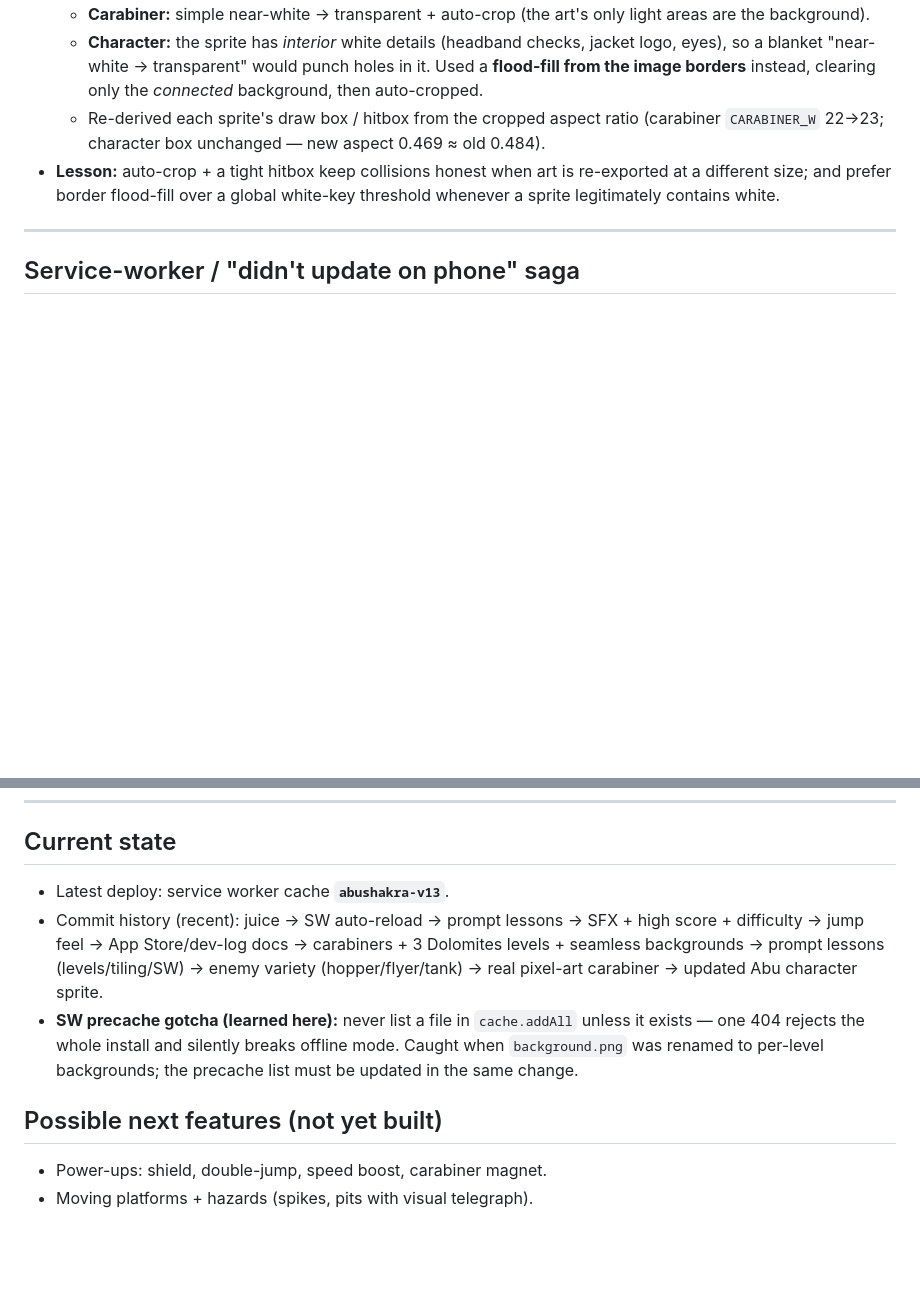
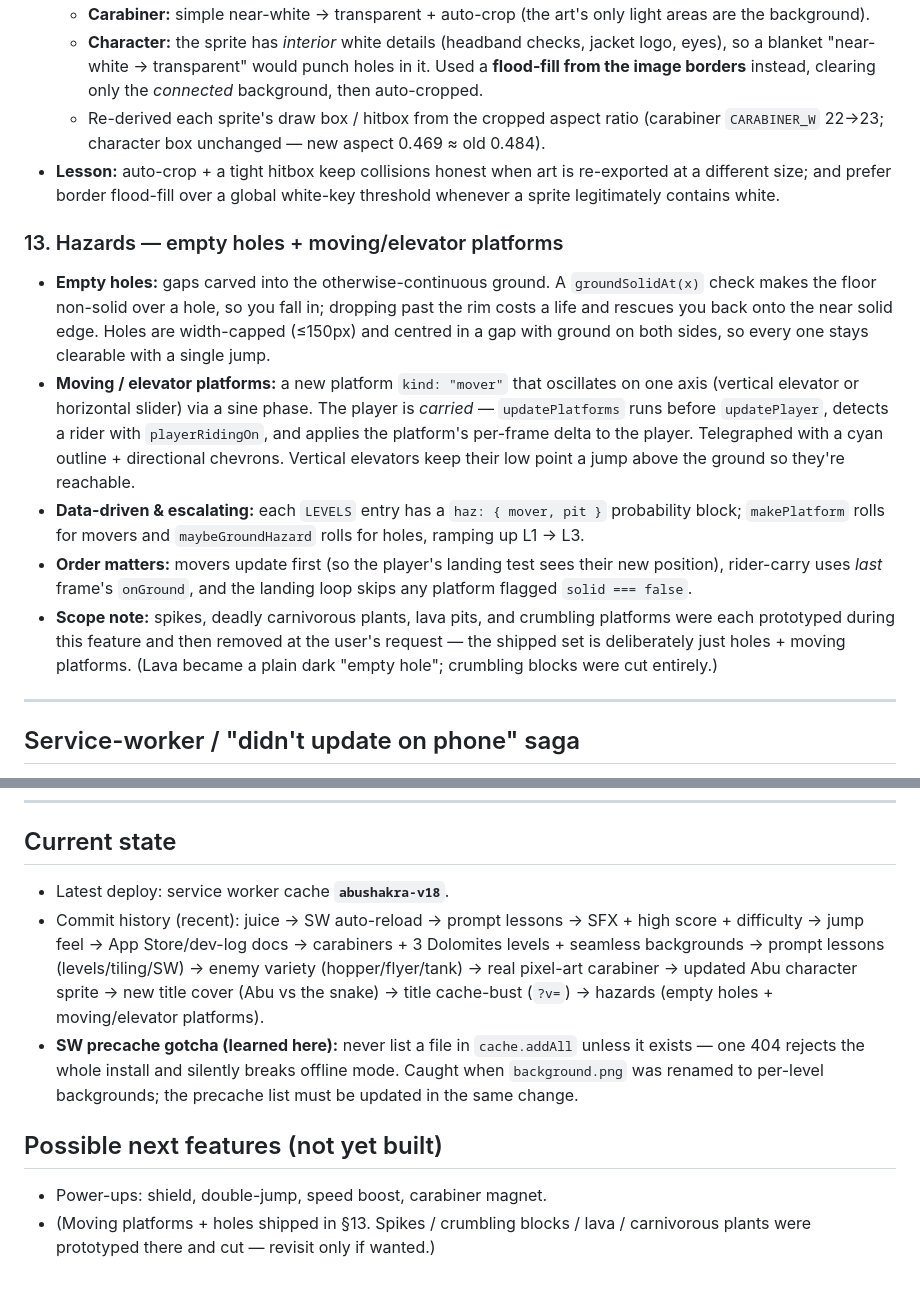
Before and after one commit to SohaibYass/AbuShakra-Game, a Markdown page: DEVELOPMENT_LOG.md, 2 parts joined by grey strips. Drawn GitHub-style; blank space fills up the shorter version.

Commit message:
docs: log the hazards feature (holes + moving platforms)
Add section 13 covering empty holes and moving/elevator platforms,
note the prototyped-then-cut hazards (spikes/plants/lava/crumble),
update current state to abushakra-v18, and prune the shipped item
from the next-features list.

Co-Authored-By: Claude Opus 4.7 <noreply@anthropic.com>

```diff
--- a/DEVELOPMENT_LOG.md
+++ b/DEVELOPMENT_LOG.md
@@ -144,6 +144,29 @@ no libraries, no build step), deployed as an installable PWA to GitHub Pages.
   re-exported at a different size; and prefer border flood-fill over a global
   white-key threshold whenever a sprite legitimately contains white.
 
+### 13. Hazards — empty holes + moving/elevator platforms
+- **Empty holes:** gaps carved into the otherwise-continuous ground. A
+  `groundSolidAt(x)` check makes the floor non-solid over a hole, so you fall in;
+  dropping past the rim costs a life and rescues you back onto the near solid
+  edge. Holes are width-capped (≤150px) and centred in a gap with ground on both
+  sides, so every one stays clearable with a single jump.
+- **Moving / elevator platforms:** a new platform `kind: "mover"` that oscillates
+  on one axis (vertical elevator or horizontal slider) via a sine phase. The
+  player is *carried* — `updatePlatforms` runs before `updatePlayer`, detects a
+  rider with `playerRidingOn`, and applies the platform's per-frame delta to the
+  player. Telegraphed with a cyan outline + directional chevrons. Vertical
+  elevators keep their low point a jump above the ground so they're reachable.
+- **Data-driven & escalating:** each `LEVELS` entry has a `haz: { mover, pit }`
+  probability block; `makePlatform` rolls for movers and `maybeGroundHazard`
+  rolls for holes, ramping up L1 → L3.
+- **Order matters:** movers update first (so the player's landing test sees their
+  new position), rider-carry uses *last* frame's `onGround`, and the landing loop
+  skips any platform flagged `solid === false`.
+- **Scope note:** spikes, deadly carnivorous plants, lava pits, and crumbling
+  platforms were each prototyped during this feature and then removed at the
+  user's request — the shipped set is deliberately just holes + moving platforms.
+  (Lava became a plain dark "empty hole"; crumbling blocks were cut entirely.)
+
 ---
 
 ## Service-worker / "didn't update on phone" saga
@@ -182,12 +205,13 @@ no libraries, no build step), deployed as an installable PWA to GitHub Pages.
 
 ## Current state
 
-- Latest deploy: service worker cache **`abushakra-v13`**.
+- Latest deploy: service worker cache **`abushakra-v18`**.
 - Commit history (recent): juice → SW auto-reload → prompt lessons → SFX + high
   score + difficulty → jump feel → App Store/dev-log docs → carabiners + 3
   Dolomites levels + seamless backgrounds → prompt lessons (levels/tiling/SW) →
   enemy variety (hopper/flyer/tank) → real pixel-art carabiner → updated Abu
-  character sprite.
+  character sprite → new title cover (Abu vs the snake) → title cache-bust
+  (`?v=`) → hazards (empty holes + moving/elevator platforms).
 - **SW precache gotcha (learned here):** never list a file in `cache.addAll`
   unless it exists — one 404 rejects the whole install and silently breaks
   offline mode. Caught when `background.png` was renamed to per-level
@@ -196,4 +220,5 @@ no libraries, no build step), deployed as an installable PWA to GitHub Pages.
 ## Possible next features (not yet built)
 
 - Power-ups: shield, double-jump, speed boost, carabiner magnet.
-- Moving platforms + hazards (spikes, pits with visual telegraph).
+- (Moving platforms + holes shipped in §13. Spikes / crumbling blocks / lava /
+  carnivorous plants were prototyped there and cut — revisit only if wanted.)
```
